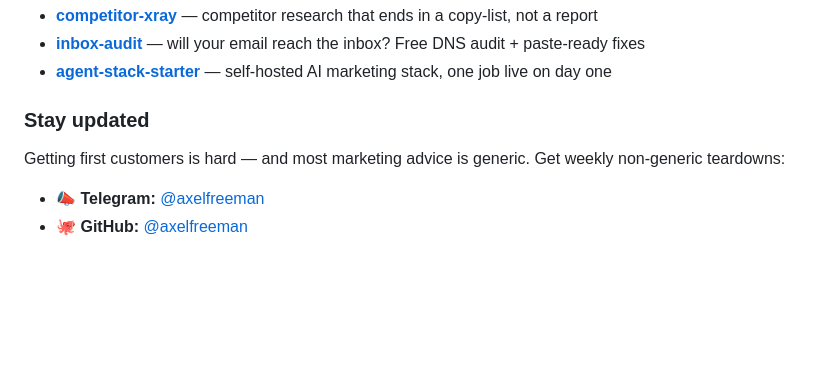
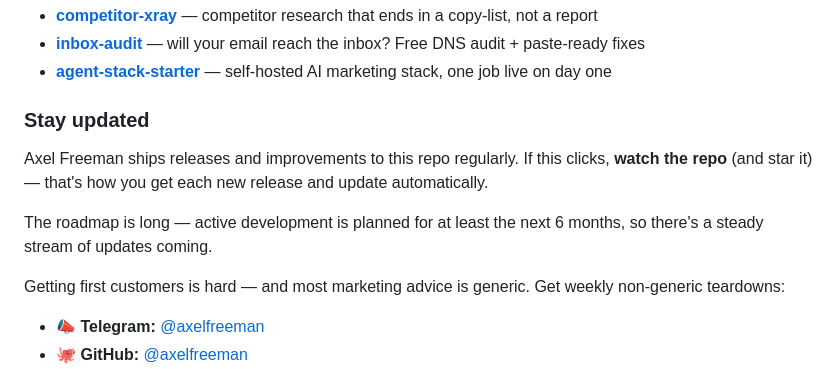
Before and after one commit to axelfreeman/marketing-mindset, a Markdown page: README.md, the part around the change. Drawn GitHub-style; blank space fills up the shorter version.

Commit message:
docs: add subscribe/watch CTA + 6-month roadmap to README

```diff
--- a/README.md
+++ b/README.md
@@ -112,6 +112,10 @@ If it works, star it and share it. The network effect compounds.
 
 ### Stay updated
 
+Axel Freeman ships releases and improvements to this repo regularly. If this clicks, **watch the repo** (and star it) — that's how you get each new release and update automatically.
+
+The roadmap is long — active development is planned for at least the next 6 months, so there's a steady stream of updates coming.
+
 Getting first customers is hard — and most marketing advice is generic. Get weekly non-generic teardowns:
 
 - 📣 **Telegram:** [@axelfreeman](https://t.me/axelfreeman)
```
